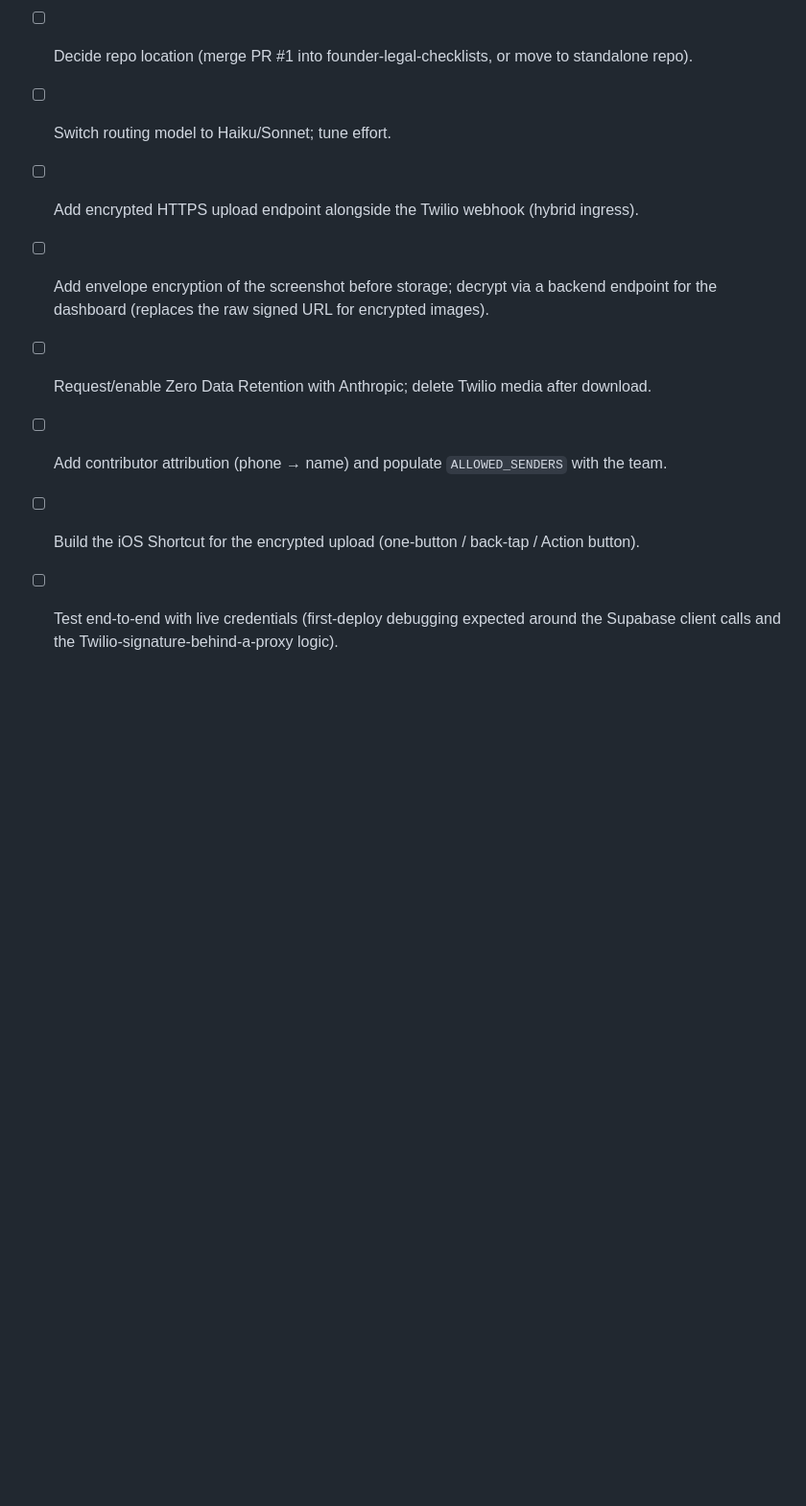
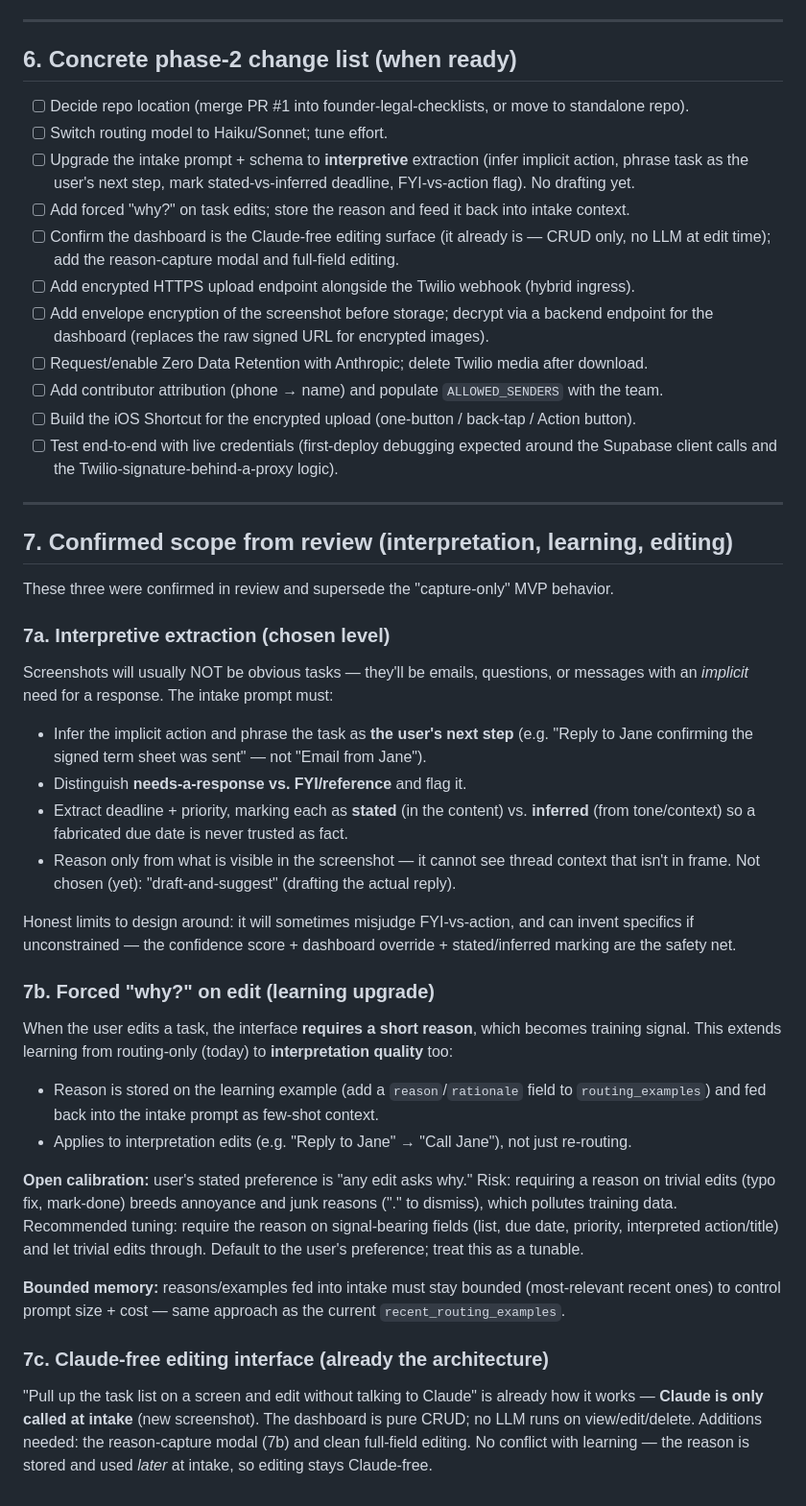
Before and after one commit to gurpreezy/founder-legal-checklists, a Markdown page: sms-task-agent/DECISIONS.md, the part around the change. Shown at 96% size. Rendered like a GitHub page; blank space fills up the shorter version.

Commit message:
Record confirmed phase-2 scope: interpretive extraction, forced why-on-edit, Claude-free editing
Co-Authored-By: Claude Opus 4.8 <noreply@anthropic.com>
Claude-Session: https://claude.ai/code/session_01BjoZRTEy99SNbnvPtvSFaH

```diff
--- a/sms-task-agent/DECISIONS.md
+++ b/sms-task-agent/DECISIONS.md
@@ -98,6 +98,12 @@ factored for this):
 
 - [ ] Decide repo location (merge PR #1 into founder-legal-checklists, or move to standalone repo).
 - [ ] Switch routing model to Haiku/Sonnet; tune effort.
+- [ ] Upgrade the intake prompt + schema to **interpretive** extraction (infer implicit
+      action, phrase task as the user's next step, mark stated-vs-inferred deadline,
+      FYI-vs-action flag). No drafting yet.
+- [ ] Add forced "why?" on task edits; store the reason and feed it back into intake context.
+- [ ] Confirm the dashboard is the Claude-free editing surface (it already is — CRUD only,
+      no LLM at edit time); add the reason-capture modal and full-field editing.
 - [ ] Add encrypted HTTPS upload endpoint alongside the Twilio webhook (hybrid ingress).
 - [ ] Add envelope encryption of the screenshot before storage; decrypt via a backend
       endpoint for the dashboard (replaces the raw signed URL for encrypted images).
@@ -106,3 +112,47 @@ factored for this):
 - [ ] Build the iOS Shortcut for the encrypted upload (one-button / back-tap / Action button).
 - [ ] Test end-to-end with live credentials (first-deploy debugging expected around the
       Supabase client calls and the Twilio-signature-behind-a-proxy logic).
+
+---
+
+## 7. Confirmed scope from review (interpretation, learning, editing)
+
+These three were confirmed in review and supersede the "capture-only" MVP behavior.
+
+### 7a. Interpretive extraction (chosen level)
+Screenshots will usually NOT be obvious tasks — they'll be emails, questions, or messages
+with an *implicit* need for a response. The intake prompt must:
+- Infer the implicit action and phrase the task as **the user's next step**
+  (e.g. "Reply to Jane confirming the signed term sheet was sent" — not "Email from Jane").
+- Distinguish **needs-a-response vs. FYI/reference** and flag it.
+- Extract deadline + priority, marking each as **stated** (in the content) vs. **inferred**
+  (from tone/context) so a fabricated due date is never trusted as fact.
+- Reason only from what is visible in the screenshot — it cannot see thread context that
+  isn't in frame. Not chosen (yet): "draft-and-suggest" (drafting the actual reply).
+
+Honest limits to design around: it will sometimes misjudge FYI-vs-action, and can invent
+specifics if unconstrained — the confidence score + dashboard override + stated/inferred
+marking are the safety net.
+
+### 7b. Forced "why?" on edit (learning upgrade)
+When the user edits a task, the interface **requires a short reason**, which becomes training
+signal. This extends learning from routing-only (today) to **interpretation quality** too:
+- Reason is stored on the learning example (add a `reason`/`rationale` field to
+  `routing_examples`) and fed back into the intake prompt as few-shot context.
+- Applies to interpretation edits (e.g. "Reply to Jane" → "Call Jane"), not just re-routing.
+
+**Open calibration:** user's stated preference is "any edit asks why." Risk: requiring a
+reason on trivial edits (typo fix, mark-done) breeds annoyance and junk reasons ("." to
+dismiss), which pollutes training data. Recommended tuning: require the reason on
+signal-bearing fields (list, due date, priority, interpreted action/title) and let trivial
+edits through. Default to the user's preference; treat this as a tunable.
+
+**Bounded memory:** reasons/examples fed into intake must stay bounded (most-relevant recent
+ones) to control prompt size + cost — same approach as the current `recent_routing_examples`.
+
+### 7c. Claude-free editing interface (already the architecture)
+"Pull up the task list on a screen and edit without talking to Claude" is already how it
+works — **Claude is only called at intake** (new screenshot). The dashboard is pure CRUD; no
+LLM runs on view/edit/delete. Additions needed: the reason-capture modal (7b) and clean
+full-field editing. No conflict with learning — the reason is stored and used *later* at
+intake, so editing stays Claude-free.
```
